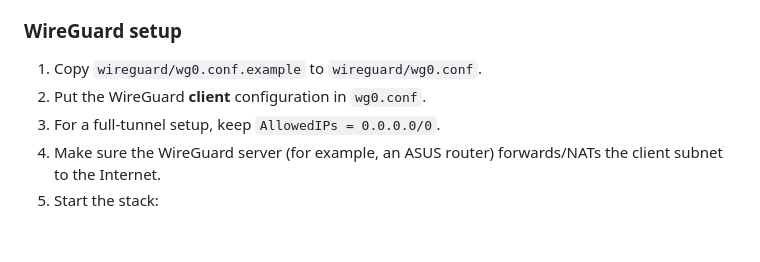
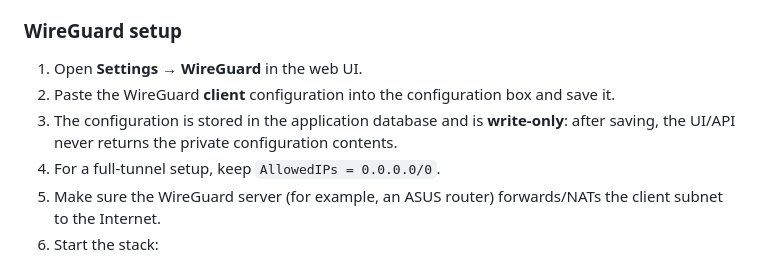
Before and after one commit to ddse/spotify-playlist-downloader, a Markdown page: README.md, the part around the change. Rendered like a GitHub page; blank space fills up the shorter version.

Commit message:
docs: document database-backed WireGuard settings

```diff
--- a/README.md
+++ b/README.md
@@ -112,8 +112,9 @@ The UI Settings dialog contains **Use WireGuard for YouTube**. Saving the settin
 
 ### WireGuard setup
 
-1. Copy `wireguard/wg0.conf.example` to `wireguard/wg0.conf`.
-2. Put the WireGuard **client** configuration in `wg0.conf`.
+1. Open **Settings → WireGuard** in the web UI.
+2. Paste the WireGuard **client** configuration into the configuration box and save it.
+3. The configuration is stored in the application database and is **write-only**: after saving, the UI/API never returns the private configuration contents.
 3. For a full-tunnel setup, keep `AllowedIPs = 0.0.0.0/0`.
 4. Make sure the WireGuard server (for example, an ASUS router) forwards/NATs the client subnet to the Internet.
 5. Start the stack:
```
